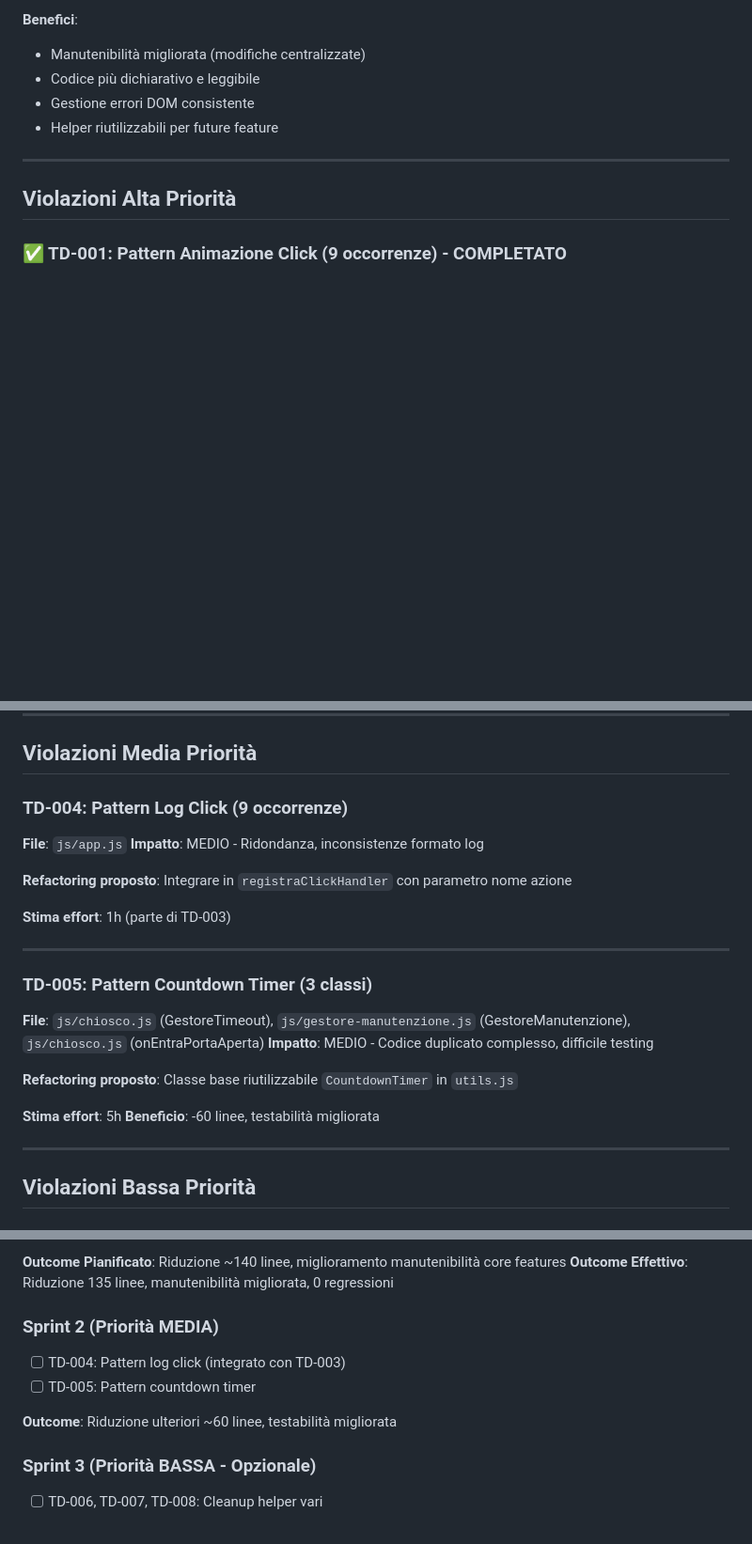
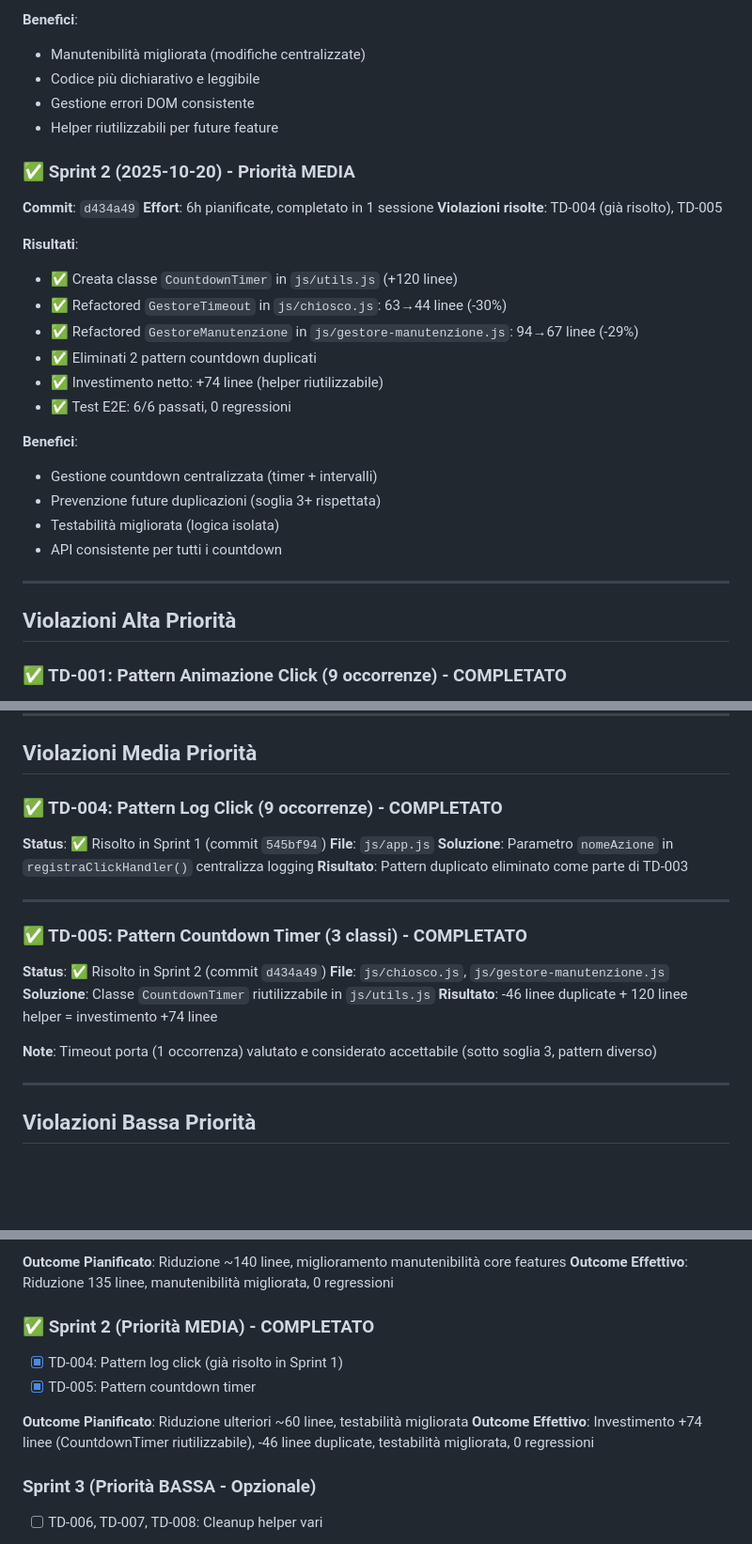
Before and after one commit to mariocosmi/rfi-poc, a Markdown page: TECHNICAL-DEBT.md, 3 parts joined by grey strips. Shown at 94% size. GitHub-like rendering; blank space fills up the shorter version.

Commit message:
docs: aggiornato TECHNICAL-DEBT.md con completamento Sprint 2
- Aggiunta sezione Sprint 2 con metriche effettive
- Marcati TD-004 e TD-005 come risolti
- Outcome Sprint 2: +74 linee helper, -46 duplicate, 0 regressioni
- Aggiornato Piano di Rimborso con checklist Sprint 2 completata

🤖 Generated with [Claude Code](https://claude.com/claude-code)

Co-Authored-By: Claude <noreply@anthropic.com>

```diff
--- a/TECHNICAL-DEBT.md
+++ b/TECHNICAL-DEBT.md
@@ -27,6 +27,25 @@ Questo documento traccia il debito tecnico identificato nel progetto, in partico
 - Codice più dichiarativo e leggibile
 - Gestione errori DOM consistente
 - Helper riutilizzabili per future feature
+
+### ✅ Sprint 2 (2025-10-20) - Priorità MEDIA
+**Commit**: `d434a49`
+**Effort**: 6h pianificate, completato in 1 sessione
+**Violazioni risolte**: TD-004 (già risolto), TD-005
+
+**Risultati**:
+- ✅ Creata classe `CountdownTimer` in `js/utils.js` (+120 linee)
+- ✅ Refactored `GestoreTimeout` in `js/chiosco.js`: 63→44 linee (-30%)
+- ✅ Refactored `GestoreManutenzione` in `js/gestore-manutenzione.js`: 94→67 linee (-29%)
+- ✅ Eliminati 2 pattern countdown duplicati
+- ✅ Investimento netto: +74 linee (helper riutilizzabile)
+- ✅ Test E2E: 6/6 passati, 0 regressioni
+
+**Benefici**:
+- Gestione countdown centralizzata (timer + intervalli)
+- Prevenzione future duplicazioni (soglia 3+ rispettata)
+- Testabilità migliorata (logica isolata)
+- API consistente per tutti i countdown
 
 ---
 
@@ -58,24 +77,21 @@ Questo documento traccia il debito tecnico identificato nel progetto, in partico
 
 ## Violazioni Media Priorità
 
-### TD-004: Pattern Log Click (9 occorrenze)
+### ✅ TD-004: Pattern Log Click (9 occorrenze) - COMPLETATO
+**Status**: ✅ Risolto in Sprint 1 (commit `545bf94`)
 **File**: `js/app.js`
-**Impatto**: MEDIO - Ridondanza, inconsistenze formato log
-
-**Refactoring proposto**: Integrare in `registraClickHandler` con parametro nome azione
-
-**Stima effort**: 1h (parte di TD-003)
+**Soluzione**: Parametro `nomeAzione` in `registraClickHandler()` centralizza logging
+**Risultato**: Pattern duplicato eliminato come parte di TD-003
 
 ---
 
-### TD-005: Pattern Countdown Timer (3 classi)
-**File**: `js/chiosco.js` (GestoreTimeout), `js/gestore-manutenzione.js` (GestoreManutenzione), `js/chiosco.js` (onEntraPortaAperta)
-**Impatto**: MEDIO - Codice duplicato complesso, difficile testing
+### ✅ TD-005: Pattern Countdown Timer (3 classi) - COMPLETATO
+**Status**: ✅ Risolto in Sprint 2 (commit `d434a49`)
+**File**: `js/chiosco.js`, `js/gestore-manutenzione.js`
+**Soluzione**: Classe `CountdownTimer` riutilizzabile in `js/utils.js`
+**Risultato**: -46 linee duplicate + 120 linee helper = investimento +74 linee
 
-**Refactoring proposto**: Classe base riutilizzabile `CountdownTimer` in `utils.js`
-
-**Stima effort**: 5h
-**Beneficio**: -60 linee, testabilità migliorata
+**Note**: Timeout porta (1 occorrenza) valutato e considerato accettabile (sotto soglia 3, pattern diverso)
 
 ---
 
@@ -127,11 +143,12 @@ Questo documento traccia il debito tecnico identificato nel progetto, in partico
 **Outcome Pianificato**: Riduzione ~140 linee, miglioramento manutenibilità core features
 **Outcome Effettivo**: Riduzione 135 linee, manutenibilità migliorata, 0 regressioni
 
-### Sprint 2 (Priorità MEDIA)
-- [ ] TD-004: Pattern log click (integrato con TD-003)
-- [ ] TD-005: Pattern countdown timer
+### ✅ Sprint 2 (Priorità MEDIA) - COMPLETATO
+- [x] TD-004: Pattern log click (già risolto in Sprint 1)
+- [x] TD-005: Pattern countdown timer
 
-**Outcome**: Riduzione ulteriori ~60 linee, testabilità migliorata
+**Outcome Pianificato**: Riduzione ulteriori ~60 linee, testabilità migliorata
+**Outcome Effettivo**: Investimento +74 linee (CountdownTimer riutilizzabile), -46 linee duplicate, testabilità migliorata, 0 regressioni
 
 ### Sprint 3 (Priorità BASSA - Opzionale)
 - [ ] TD-006, TD-007, TD-008: Cleanup helper vari
```
